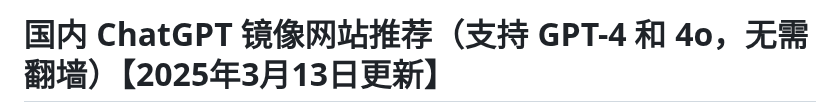
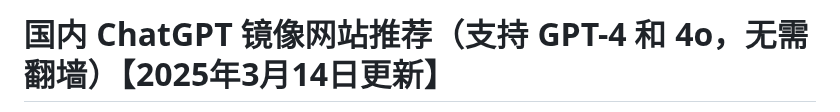
Before and after one commit to vbosoxo/chatgpt-website, a Markdown page: README.md, the part around one of its changes. Drawn GitHub-style.

```diff
--- a/README.md
+++ b/README.md
@@ -1,2 +1,2 @@
-# 国内 ChatGPT 镜像网站推荐（支持 GPT-4 和 4o，无需翻墙）【2025年3月13日更新】
+# 国内 ChatGPT 镜像网站推荐（支持 GPT-4 和 4o，无需翻墙）【2025年3月14日更新】
 
```
Also changed, not shown: other parts of README.md (+1 -1 lines).
